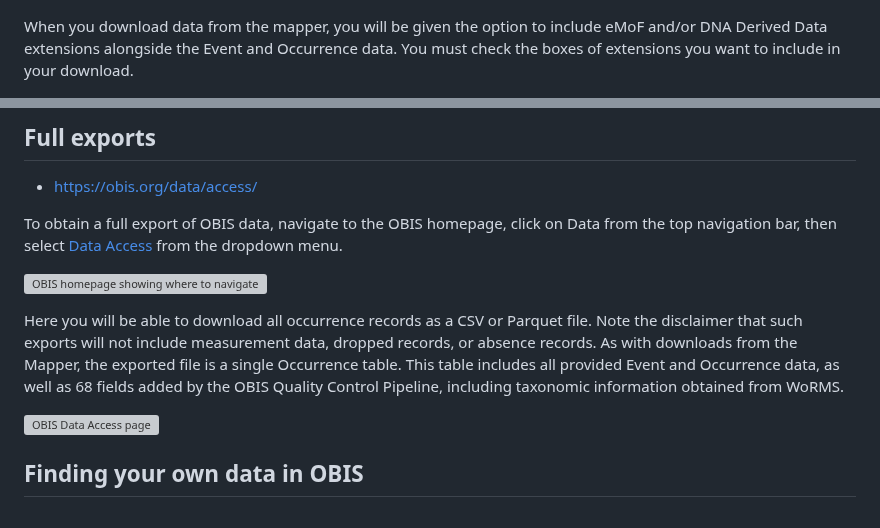
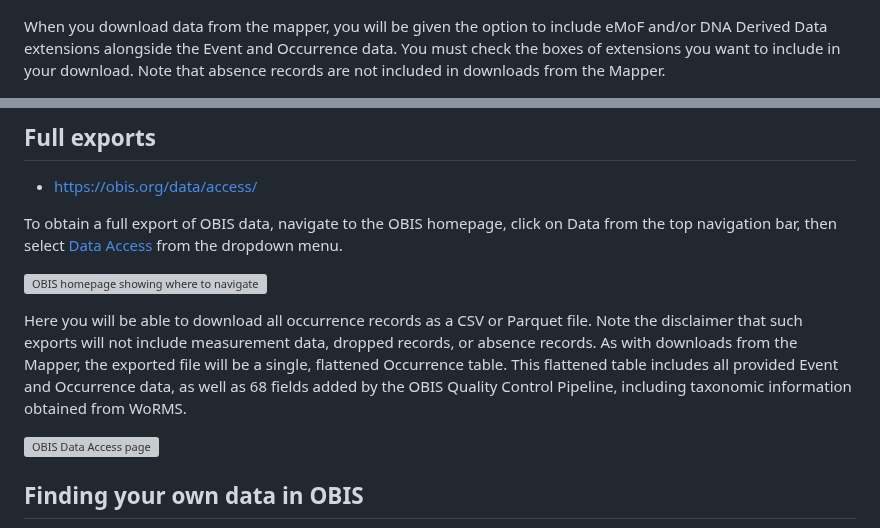
Before and after one commit to iobis/manual, a Markdown page: access.md, 2 parts joined by grey strips. GitHub-like rendering; grey boxes are pictures that could not be loaded.

```diff
--- a/access.md
+++ b/access.md
@@ -51,7 +51,7 @@ The mapper allows users to visualize and inspect subsets of OBIS data. A variety
 
 ![*Screenshot demonstrating where how to download a particular layer*](images/mapper-DL.png){width=60%}
 
-When you download data from the mapper, you will be given the option to include eMoF and/or DNA Derived Data extensions alongside the Event and Occurrence data. You must check the boxes of extensions you want to include in your download.
+When you download data from the mapper, you will be given the option to include eMoF and/or DNA Derived Data extensions alongside the Event and Occurrence data. You must check the boxes of extensions you want to include in your download. Note that absence records are not included in downloads from the Mapper.
 
 ![*Screenshot showing the popup confirmation for which extensions you want to include in your download from the OBIS Mapper*](images/mapper-extensions.png){width=70%}
 
@@ -127,7 +136,7 @@ To obtain a full export of OBIS data, navigate to the OBIS homepage, click on Da
 
 ![*OBIS homepage showing where to navigate to access full database exports*](images/full-export1.png)
 
-Here you will be able to download all occurrence records as a CSV or Parquet file. Note the disclaimer that such exports will not include measurement data, dropped records, or absence records. As with downloads from the Mapper, the exported file is a single Occurrence table. This table includes all provided Event and Occurrence data, as well as 68 fields added by the OBIS Quality Control Pipeline, including taxonomic information obtained from WoRMS.
+Here you will be able to download all occurrence records as a CSV or Parquet file. Note the disclaimer that such exports will not include measurement data, dropped records, or absence records. As with downloads from the Mapper, the exported file will be a single, flattened Occurrence table. This flattened table includes all provided Event and Occurrence data, as well as 68 fields added by the OBIS Quality Control Pipeline, including taxonomic information obtained from WoRMS.
 
 ![*OBIS Data Access page*](images/full-export2.png)
 
```
Also changed, not shown: other parts of access.md (+15 -6 lines).
